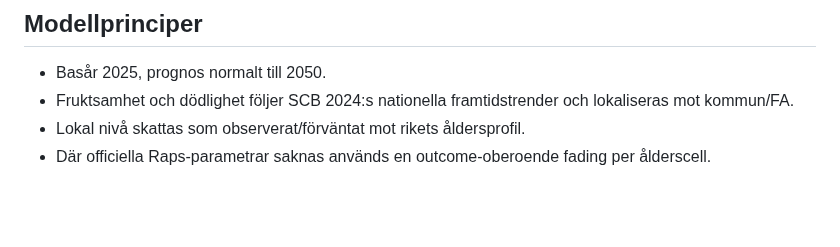
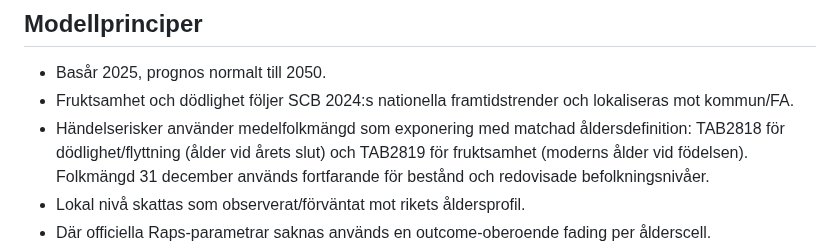
Before and after one commit to Lulea-statistik/Lulea-befolkningsprognos-raps, a Markdown page: README.md, the part around the change. Drawn GitHub-style; blank space fills up the shorter version.

Commit message:
Clarify mean-population denominators

```diff
--- a/README.md
+++ b/README.md
@@ -43,6 +43,7 @@ Geografi, kalibreringsfönster och slutår är globala filter och gäller på al
 
 - Basår 2025, prognos normalt till 2050.
 - Fruktsamhet och dödlighet följer SCB 2024:s nationella framtidstrender och lokaliseras mot kommun/FA.
+- Händelserisker använder medelfolkmängd som exponering med matchad åldersdefinition: TAB2818 för dödlighet/flyttning (ålder vid årets slut) och TAB2819 för fruktsamhet (moderns ålder vid födelsen). Folkmängd 31 december används fortfarande för bestånd och redovisade befolkningsnivåer.
 - Lokal nivå skattas som observerat/förväntat mot rikets åldersprofil.
 - Där officiella Raps-parametrar saknas används en outcome-oberoende fading per ålderscell.
 - Fading använder två outcome-oberoende informationssignaler: genomsnittlig årlig cellpopulation och förväntat antal händelser. Populationssignalen går från 0 % vid <=20 till 100 % vid >=100; händelsesignalen går från 0 % vid <=1 förväntad händelse till 100 % vid >=20. Den slutliga lokala vikten är produkten av de två.
```
